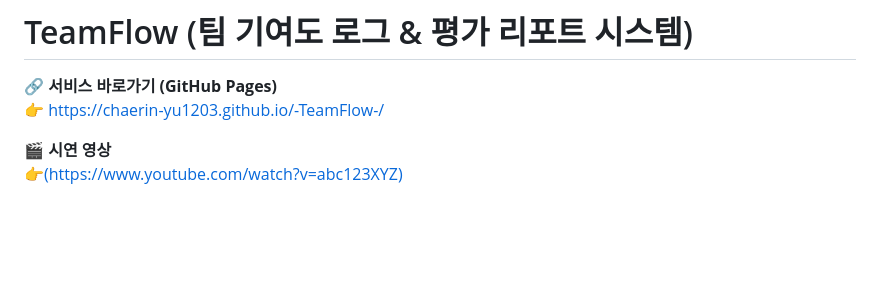
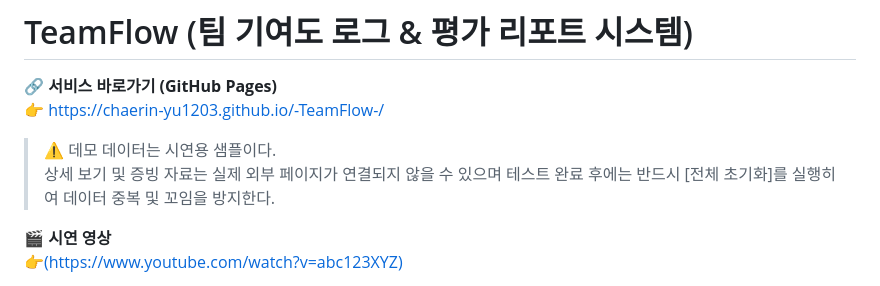
Before and after one commit to ChaeRin-Yu1203/-TeamFlow-, a Markdown page: README.md, the part around one of its changes. Drawn GitHub-style; blank space fills up the shorter version.

```diff
--- a/README.md
+++ b/README.md
@@ -2,6 +2,9 @@
 
 🔗 **서비스 바로가기 (GitHub Pages)**
 👉 https://chaerin-yu1203.github.io/-TeamFlow-/
+> ⚠️ 데모 데이터는 시연용 샘플이다.
+> 상세 보기 및 증빙 자료는 실제 외부 페이지가 연결되지 않을 수 있으며
+> 테스트 완료 후에는 반드시 [전체 초기화]를 실행히여 데이터 중복 및 꼬임을 방지한다.
 
 🎬 **시연 영상**
 👉[(https://www.youtube.com/watch?v=abc123XYZ)](https://youtu.be/Q-Im_a6xpVU)
```
Also changed, not shown: other parts of README.md (+2 -1 lines).
